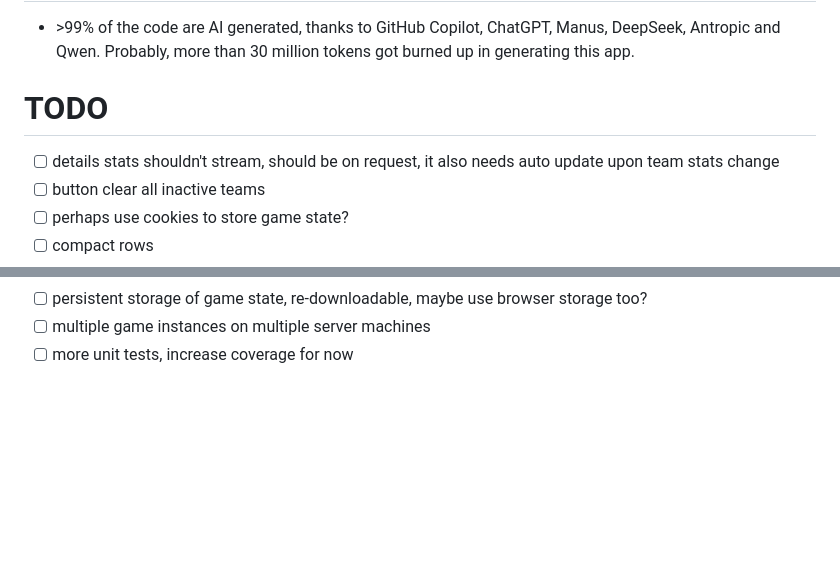
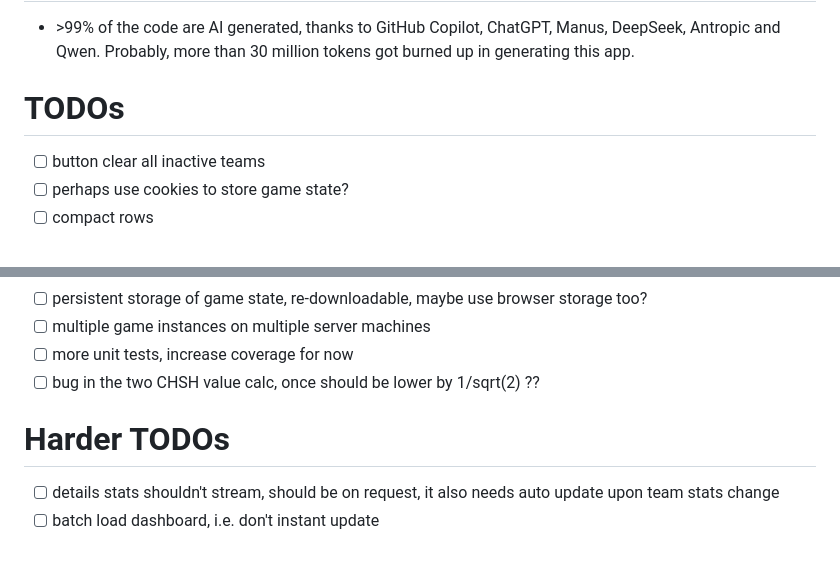
Before and after one commit to TonyXTYan/CHSH-Game, a Markdown page: README.md, 2 parts joined by grey strips. GitHub-like rendering; blank space fills up the shorter version.

Commit message:
checkpoint

```diff
--- a/README.md
+++ b/README.md
@@ -143,8 +143,7 @@ gunicorn wsgi:app --worker-class eventlet --workers 4 --bind 0.0.0.0:8080
 
 
 
-# TODO
-- [ ] details stats shouldn't stream, should be on request, it also needs auto update upon team stats change
+# TODOs
 - [ ] button clear all inactive teams
 - [ ] perhaps use cookies to store game state?
 - [ ] compact rows
@@ -159,3 +158,8 @@ gunicorn wsgi:app --worker-class eventlet --workers 4 --bind 0.0.0.0:8080
 - [ ] persistent storage of game state, re-downloadable, maybe use browser storage too?
 - [ ] multiple game instances on multiple server machines
 - [ ] more unit tests, increase coverage for now
+- [ ] bug in the two CHSH value calc, once should be lower by 1/sqrt(2) ??
+
+# Harder TODOs
+- [ ] details stats shouldn't stream, should be on request, it also needs auto update upon team stats change
+- [ ] batch load dashboard, i.e. don't instant update
```
Also changed, not shown: other parts of README.md (+2 -2 lines).
